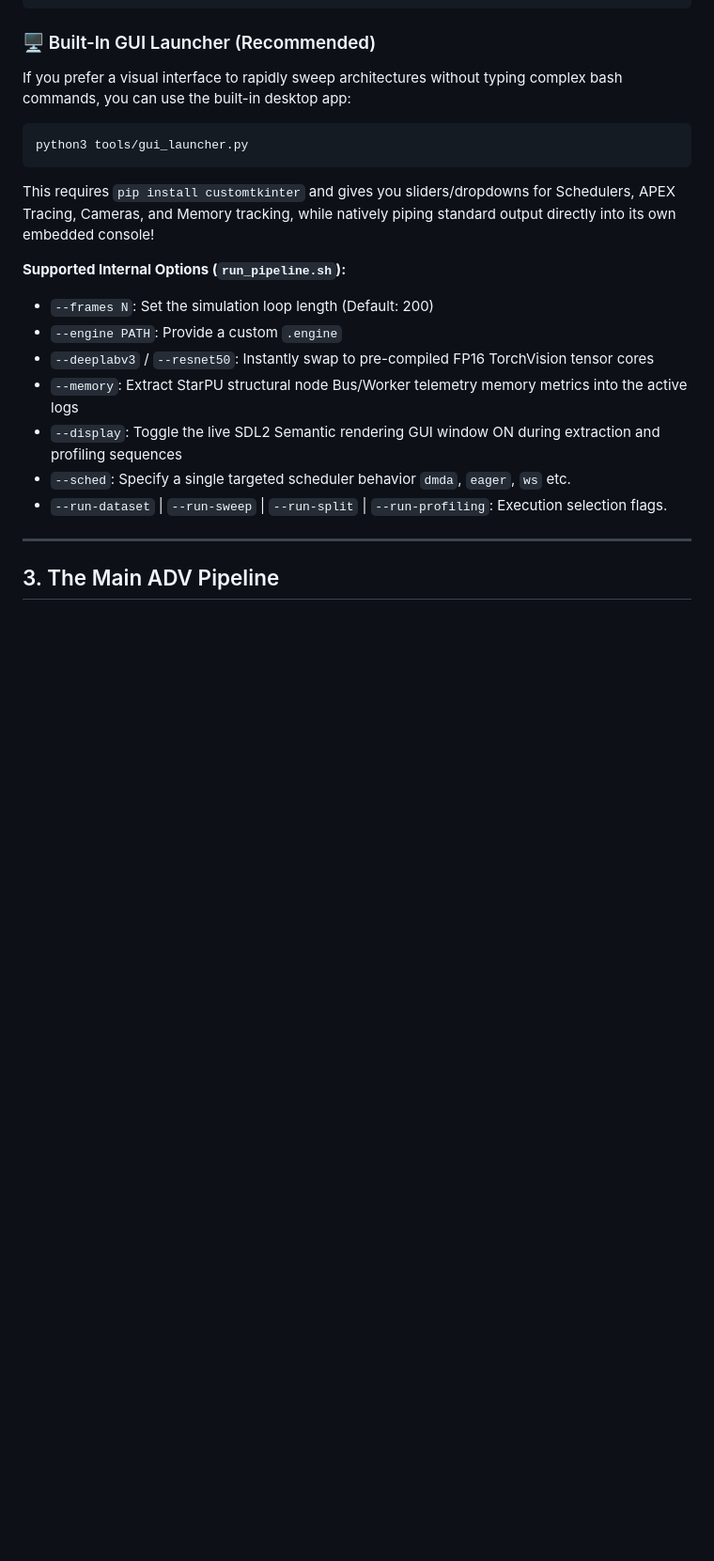
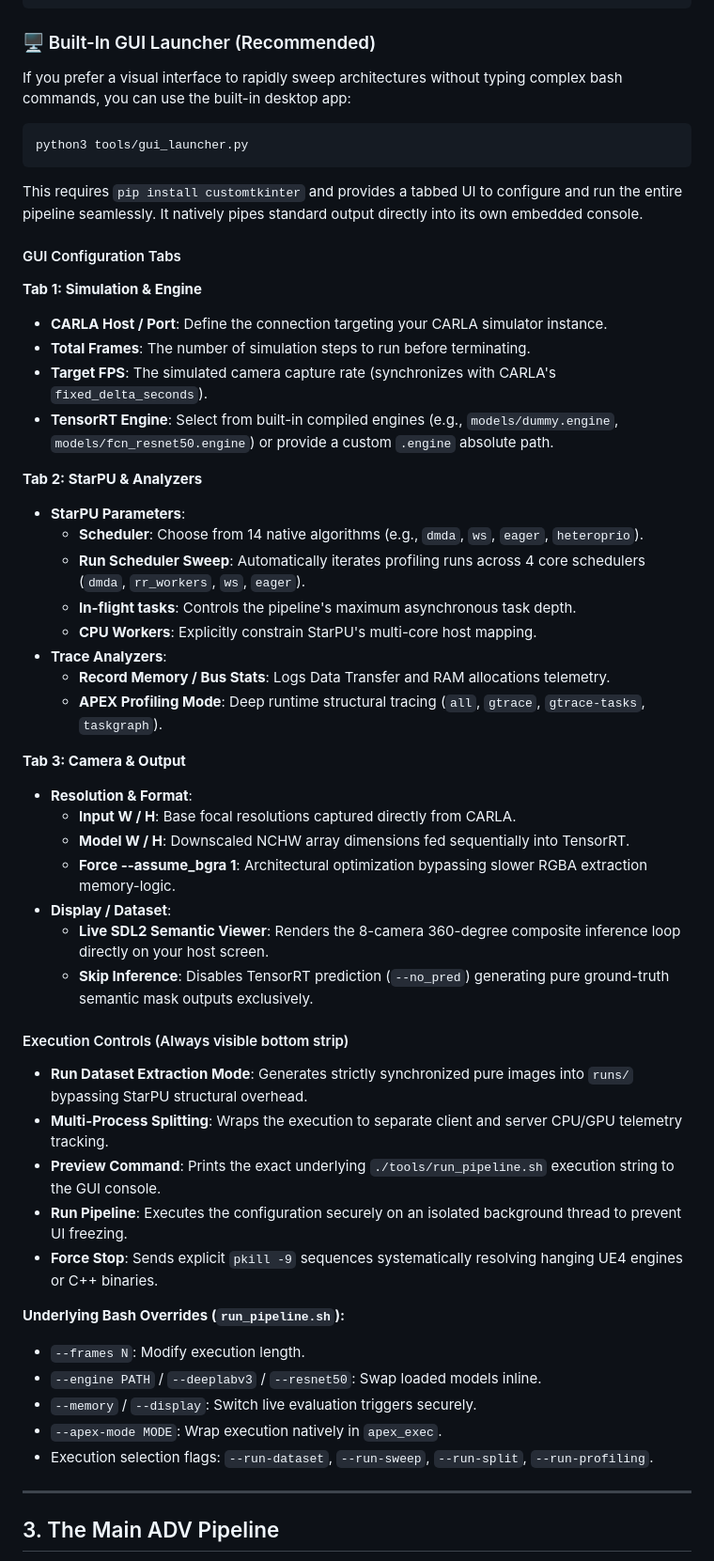
Before and after one commit to marquiere/Cart_OnePiece, a Markdown page: Cart-OnePiece_Antigravity_C++/starpu_adv_pipeline_client/README.md, the part around the change. Shown at 94% size. GitHub-like rendering; blank space fills up the shorter version.

Commit message:
Docs: Exhaustive parameter list for GUI launcher

````diff
--- a/Cart-OnePiece_Antigravity_C++/starpu_adv_pipeline_client/README.md
+++ b/Cart-OnePiece_Antigravity_C++/starpu_adv_pipeline_client/README.md
@@ -66,16 +66,48 @@ If you prefer a visual interface to rapidly sweep architectures without typing c
 ```bash
 python3 tools/gui_launcher.py
 ```
-This requires `pip install customtkinter` and gives you sliders/dropdowns for Schedulers, APEX Tracing, Cameras, and Memory tracking, while natively piping standard output directly into its own embedded console!
+This requires `pip install customtkinter` and provides a tabbed UI to configure and run the entire pipeline seamlessly. It natively pipes standard output directly into its own embedded console.
 
-**Supported Internal Options (`run_pipeline.sh`):**
-- `--frames N`: Set the simulation loop length (Default: 200)
-- `--engine PATH`: Provide a custom `.engine`
-- `--deeplabv3` / `--resnet50`: Instantly swap to pre-compiled FP16 TorchVision tensor cores
-- `--memory`: Extract StarPU structural node Bus/Worker telemetry memory metrics into the active logs
-- `--display`: Toggle the live SDL2 Semantic rendering GUI window ON during extraction and profiling sequences
-- `--sched`: Specify a single targeted scheduler behavior `dmda`, `eager`, `ws` etc.
-- `--run-dataset` | `--run-sweep` | `--run-split` | `--run-profiling`: Execution selection flags.
+#### GUI Configuration Tabs
+
+**Tab 1: Simulation & Engine**
+- **CARLA Host / Port**: Define the connection targeting your CARLA simulator instance.
+- **Total Frames**: The number of simulation steps to run before terminating.
+- **Target FPS**: The simulated camera capture rate (synchronizes with CARLA's `fixed_delta_seconds`).
+- **TensorRT Engine**: Select from built-in compiled engines (e.g., `models/dummy.engine`, `models/fcn_resnet50.engine`) or provide a custom `.engine` absolute path.
+
+**Tab 2: StarPU & Analyzers**
+- **StarPU Parameters**:
+  - **Scheduler**: Choose from 14 native algorithms (e.g., `dmda`, `ws`, `eager`, `heteroprio`).
+  - **Run Scheduler Sweep**: Automatically iterates profiling runs across 4 core schedulers (`dmda`, `rr_workers`, `ws`, `eager`).
+  - **In-flight tasks**: Controls the pipeline's maximum asynchronous task depth.
+  - **CPU Workers**: Explicitly constrain StarPU's multi-core host mapping.
+- **Trace Analyzers**:
+  - **Record Memory / Bus Stats**: Logs Data Transfer and RAM allocations telemetry.
+  - **APEX Profiling Mode**: Deep runtime structural tracing (`all`, `gtrace`, `gtrace-tasks`, `taskgraph`).
+
+**Tab 3: Camera & Output**
+- **Resolution & Format**:
+  - **Input W / H**: Base focal resolutions captured directly from CARLA.
+  - **Model W / H**: Downscaled NCHW array dimensions fed sequentially into TensorRT.
+  - **Force --assume_bgra 1**: Architectural optimization bypassing slower RGBA extraction memory-logic.
+- **Display / Dataset**:
+  - **Live SDL2 Semantic Viewer**: Renders the 8-camera 360-degree composite inference loop directly on your host screen.
+  - **Skip Inference**: Disables TensorRT prediction (`--no_pred`) generating pure ground-truth semantic mask outputs exclusively.
+
+#### Execution Controls (Always visible bottom strip)
+- **Run Dataset Extraction Mode**: Generates strictly synchronized pure images into `runs/` bypassing StarPU structural overhead.
+- **Multi-Process Splitting**: Wraps the execution to separate client and server CPU/GPU telemetry tracking.
+- **Preview Command**: Prints the exact underlying `./tools/run_pipeline.sh` execution string to the GUI console.
+- **Run Pipeline**: Executes the configuration securely on an isolated background thread to prevent UI freezing.
+- **Force Stop**: Sends explicit `pkill -9` sequences systematically resolving hanging UE4 engines or C++ binaries.
+
+**Underlying Bash Overrides (`run_pipeline.sh`):**
+- `--frames N`: Modify execution length.
+- `--engine PATH` / `--deeplabv3` / `--resnet50`: Swap loaded models inline.
+- `--memory` / `--display`: Switch live evaluation triggers securely.
+- `--apex-mode MODE`: Wrap execution natively in `apex_exec`.
+- Execution selection flags: `--run-dataset`, `--run-sweep`, `--run-split`, `--run-profiling`.
 
 ---
 
````
